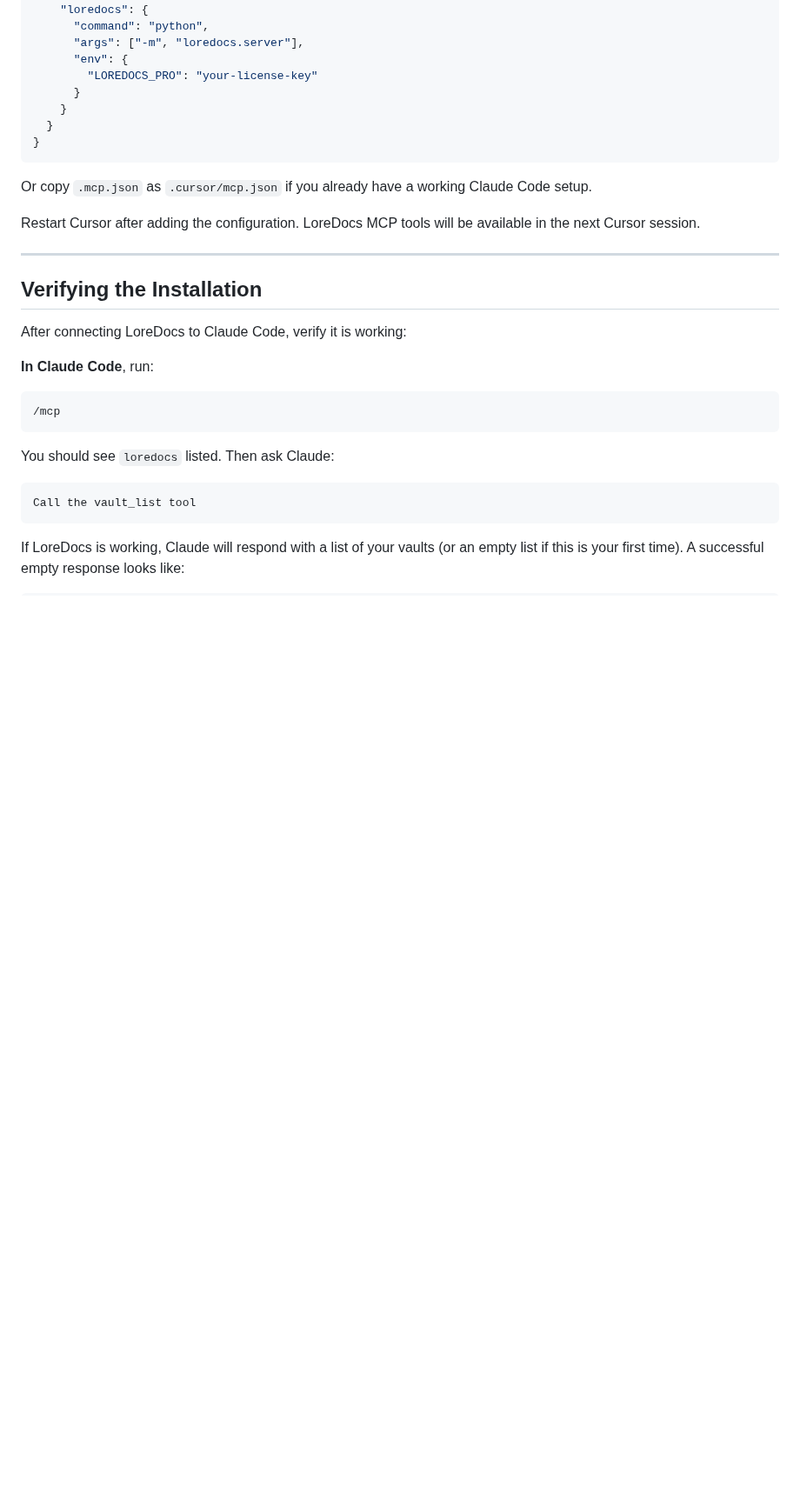
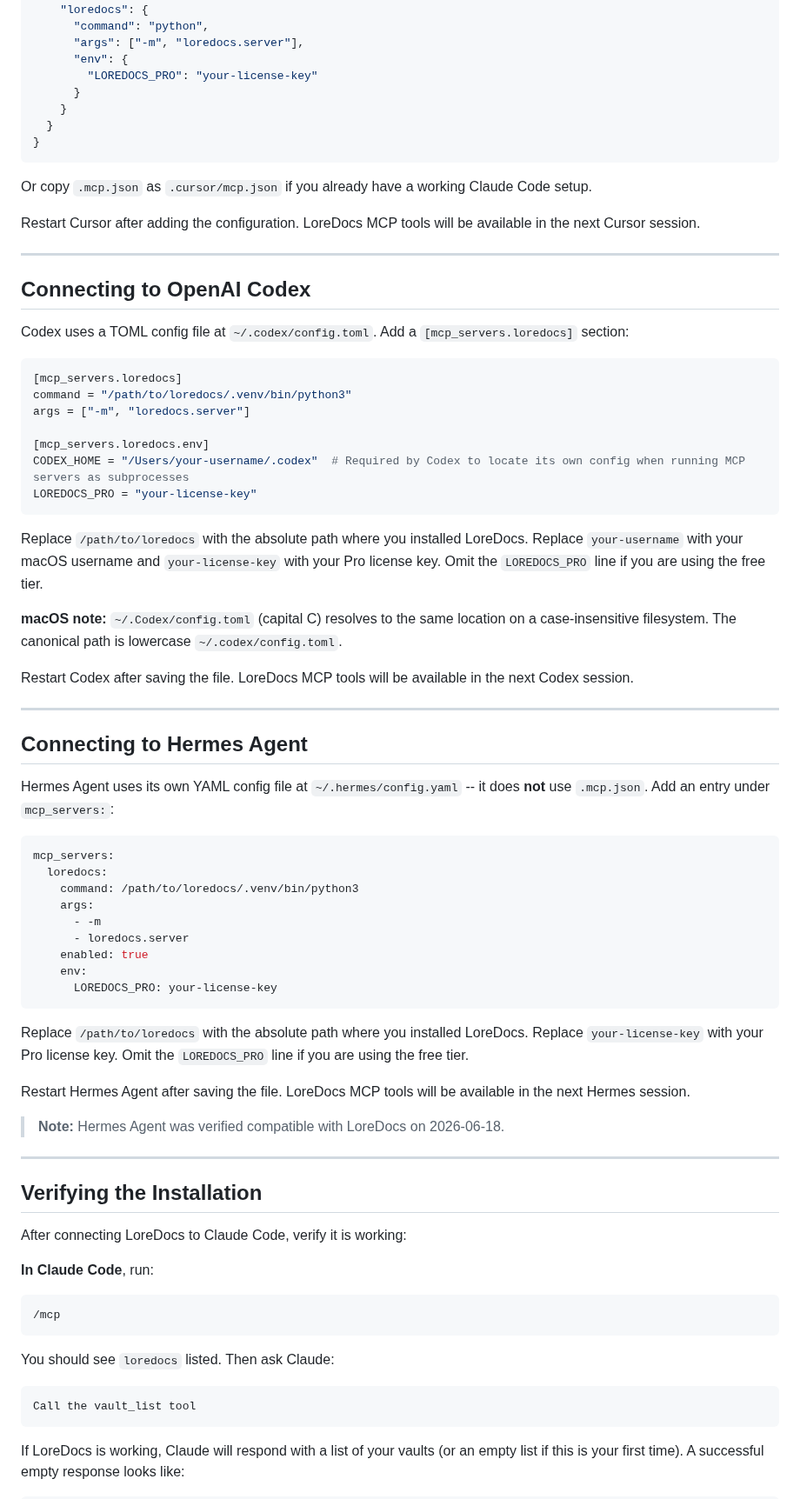
Before and after one commit to labyrinth-analytics/loredocs, a Markdown page: INSTALL.md, the part around one of its changes. Shown at 87% size. GitHub-like rendering; blank space fills up the shorter version.

````diff
--- a/INSTALL.md
+++ b/INSTALL.md
@@ -132,6 +132,52 @@ Cursor uses the same MCP protocol as Claude Code. Configure it by creating a `.c
 Or copy `.mcp.json` as `.cursor/mcp.json` if you already have a working Claude Code setup.
 
 Restart Cursor after adding the configuration. LoreDocs MCP tools will be available in the next Cursor session.
+
+---
+
+## Connecting to OpenAI Codex
+
+Codex uses a TOML config file at `~/.codex/config.toml`. Add a `[mcp_servers.loredocs]` section:
+
+```toml
+[mcp_servers.loredocs]
+command = "/path/to/loredocs/.venv/bin/python3"
+args = ["-m", "loredocs.server"]
+
+[mcp_servers.loredocs.env]
+CODEX_HOME = "/Users/your-username/.codex"  # Required by Codex to locate its own config when running MCP servers as subprocesses
+LOREDOCS_PRO = "your-license-key"
+```
+
+Replace `/path/to/loredocs` with the absolute path where you installed LoreDocs. Replace `your-username` with your macOS username and `your-license-key` with your Pro license key. Omit the `LOREDOCS_PRO` line if you are using the free tier.
+
+**macOS note:** `~/.Codex/config.toml` (capital C) resolves to the same location on a case-insensitive filesystem. The canonical path is lowercase `~/.codex/config.toml`.
+
+Restart Codex after saving the file. LoreDocs MCP tools will be available in the next Codex session.
+
+---
+
+## Connecting to Hermes Agent
+
+Hermes Agent uses its own YAML config file at `~/.hermes/config.yaml` -- it does **not** use `.mcp.json`. Add an entry under `mcp_servers:`:
+
+```yaml
+mcp_servers:
+  loredocs:
+    command: /path/to/loredocs/.venv/bin/python3
+    args:
+      - -m
+      - loredocs.server
+    enabled: true
+    env:
+      LOREDOCS_PRO: your-license-key
+```
+
+Replace `/path/to/loredocs` with the absolute path where you installed LoreDocs. Replace `your-license-key` with your Pro license key. Omit the `LOREDOCS_PRO` line if you are using the free tier.
+
+Restart Hermes Agent after saving the file. LoreDocs MCP tools will be available in the next Hermes session.
+
+> **Note:** Hermes Agent was verified compatible with LoreDocs on 2026-06-18.
 
 ---
 
````
Also changed, not shown: other parts of INSTALL.md (+2 -2 lines), README.md (+2 -2 lines), docs/quickstart.md (+1 -1 lines).
